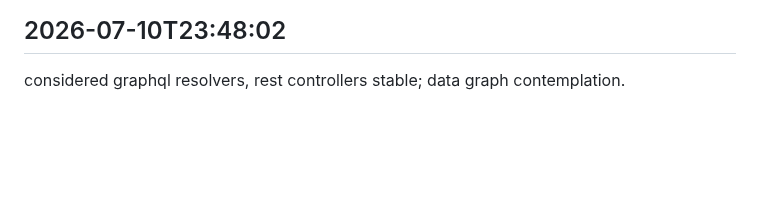
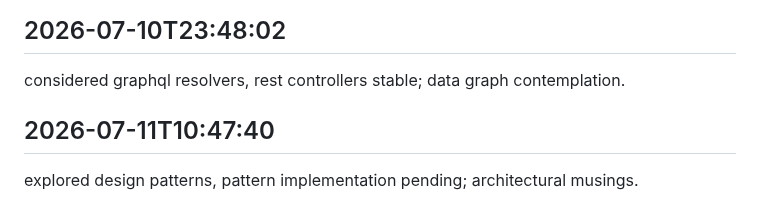
Before and after one commit to arnoldjsarmiento-ux/knowledgeflow-ai, a Markdown page: worklog.md, the part around the change. GitHub-like rendering; blank space fills up the shorter version.

Commit message:
everything’s sorted

```diff
--- a/worklog.md
+++ b/worklog.md
@@ -1245,3 +1245,6 @@ pondered eventual consistency, strong consistency maintained; theoretical distri
 
 ## 2026-07-10T23:48:02
 considered graphql resolvers, rest controllers stable; data graph contemplation.
+
+## 2026-07-11T10:47:40
+explored design patterns, pattern implementation pending; architectural musings.
```
